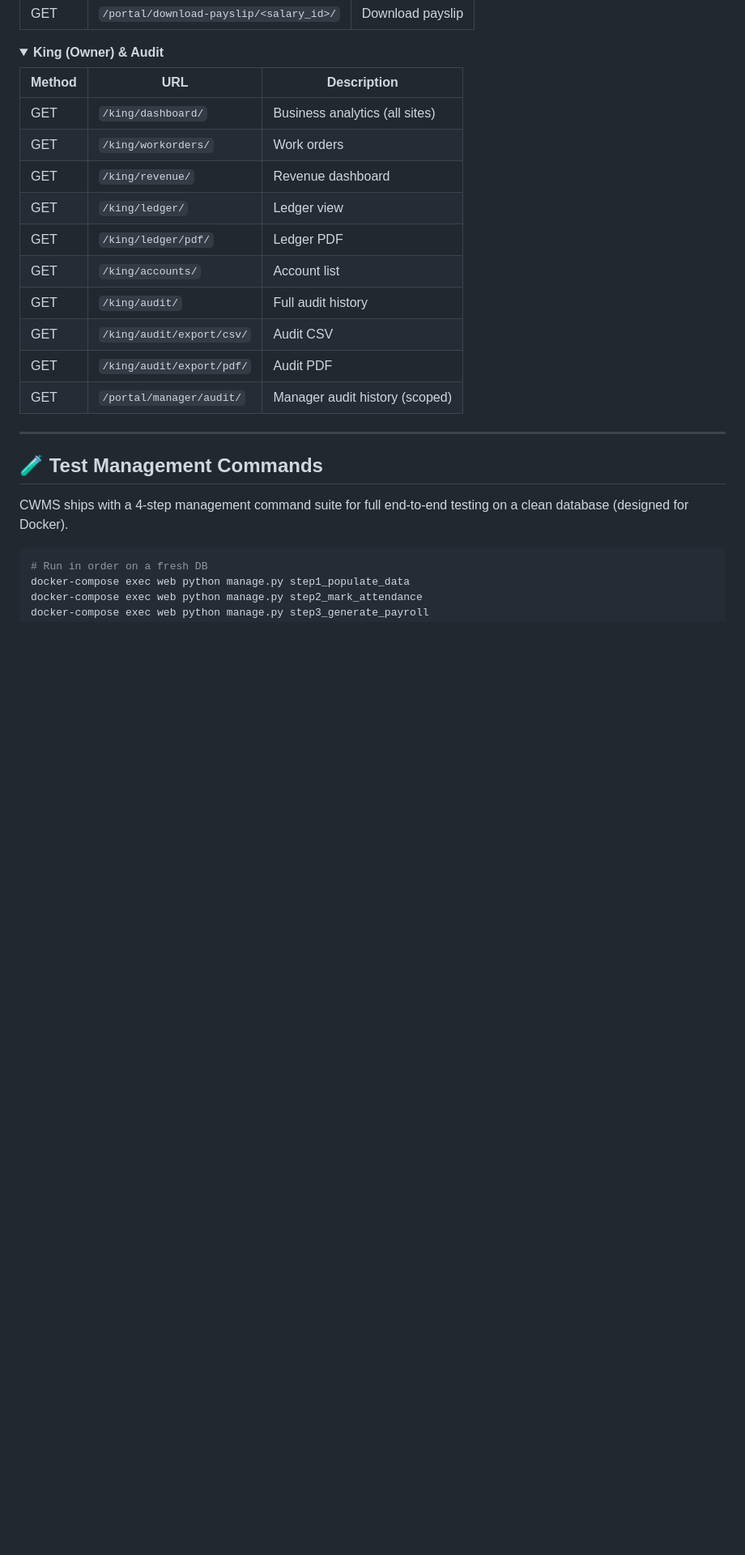
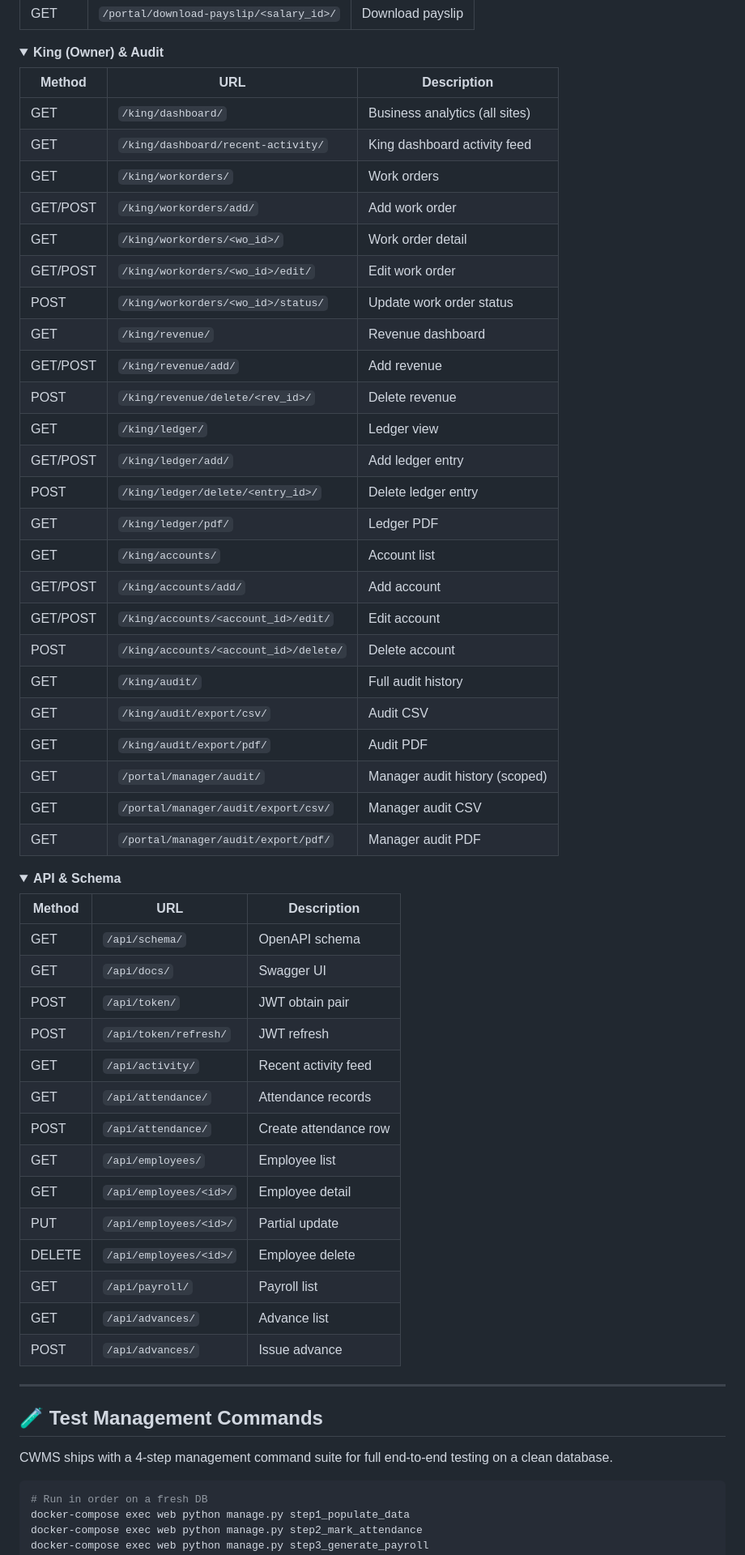
Before and after one commit to Subham-Singh-Dev/CWMS, a Markdown page: README.md, the part around one of its changes. Shown at 81% size. GitHub-like rendering; folded sections open; blank space fills up the shorter version.

````diff
--- a/README.md
+++ b/README.md
@@ -655,22 +725,57 @@ curl https://cwms-1fdo.onrender.com/api/employees/ \
 | Method | URL | Description |
 |---|---|---|
 | GET | `/king/dashboard/` | Business analytics (all sites) |
+| GET | `/king/dashboard/recent-activity/` | King dashboard activity feed |
 | GET | `/king/workorders/` | Work orders |
+| GET/POST | `/king/workorders/add/` | Add work order |
+| GET | `/king/workorders/<wo_id>/` | Work order detail |
+| GET/POST | `/king/workorders/<wo_id>/edit/` | Edit work order |
+| POST | `/king/workorders/<wo_id>/status/` | Update work order status |
 | GET | `/king/revenue/` | Revenue dashboard |
+| GET/POST | `/king/revenue/add/` | Add revenue |
+| POST | `/king/revenue/delete/<rev_id>/` | Delete revenue |
 | GET | `/king/ledger/` | Ledger view |
+| GET/POST | `/king/ledger/add/` | Add ledger entry |
+| POST | `/king/ledger/delete/<entry_id>/` | Delete ledger entry |
 | GET | `/king/ledger/pdf/` | Ledger PDF |
 | GET | `/king/accounts/` | Account list |
+| GET/POST | `/king/accounts/add/` | Add account |
+| GET/POST | `/king/accounts/<account_id>/edit/` | Edit account |
+| POST | `/king/accounts/<account_id>/delete/` | Delete account |
 | GET | `/king/audit/` | Full audit history |
 | GET | `/king/audit/export/csv/` | Audit CSV |
 | GET | `/king/audit/export/pdf/` | Audit PDF |
 | GET | `/portal/manager/audit/` | Manager audit history (scoped) |
+| GET | `/portal/manager/audit/export/csv/` | Manager audit CSV |
+| GET | `/portal/manager/audit/export/pdf/` | Manager audit PDF |
+</details>
+
+<details>
+<summary><strong>API & Schema</strong></summary>
+
+| Method | URL | Description |
+|---|---|---|
+| GET | `/api/schema/` | OpenAPI schema |
+| GET | `/api/docs/` | Swagger UI |
+| POST | `/api/token/` | JWT obtain pair |
+| POST | `/api/token/refresh/` | JWT refresh |
+| GET | `/api/activity/` | Recent activity feed |
+| GET | `/api/attendance/` | Attendance records |
+| POST | `/api/attendance/` | Create attendance row |
+| GET | `/api/employees/` | Employee list |
+| GET | `/api/employees/<id>/` | Employee detail |
+| PUT | `/api/employees/<id>/` | Partial update |
+| DELETE | `/api/employees/<id>/` | Employee delete |
+| GET | `/api/payroll/` | Payroll list |
+| GET | `/api/advances/` | Advance list |
+| POST | `/api/advances/` | Issue advance |
 </details>
 
 ---
 
 ## 🧪 Test Management Commands
 
-CWMS ships with a 4-step management command suite for full end-to-end testing on a clean database (designed for Docker).
+CWMS ships with a 4-step management command suite for full end-to-end testing on a clean database.
 
 ```bash
 # Run in order on a fresh DB
````
Also changed, not shown: other parts of README.md (+180 -91 lines).
